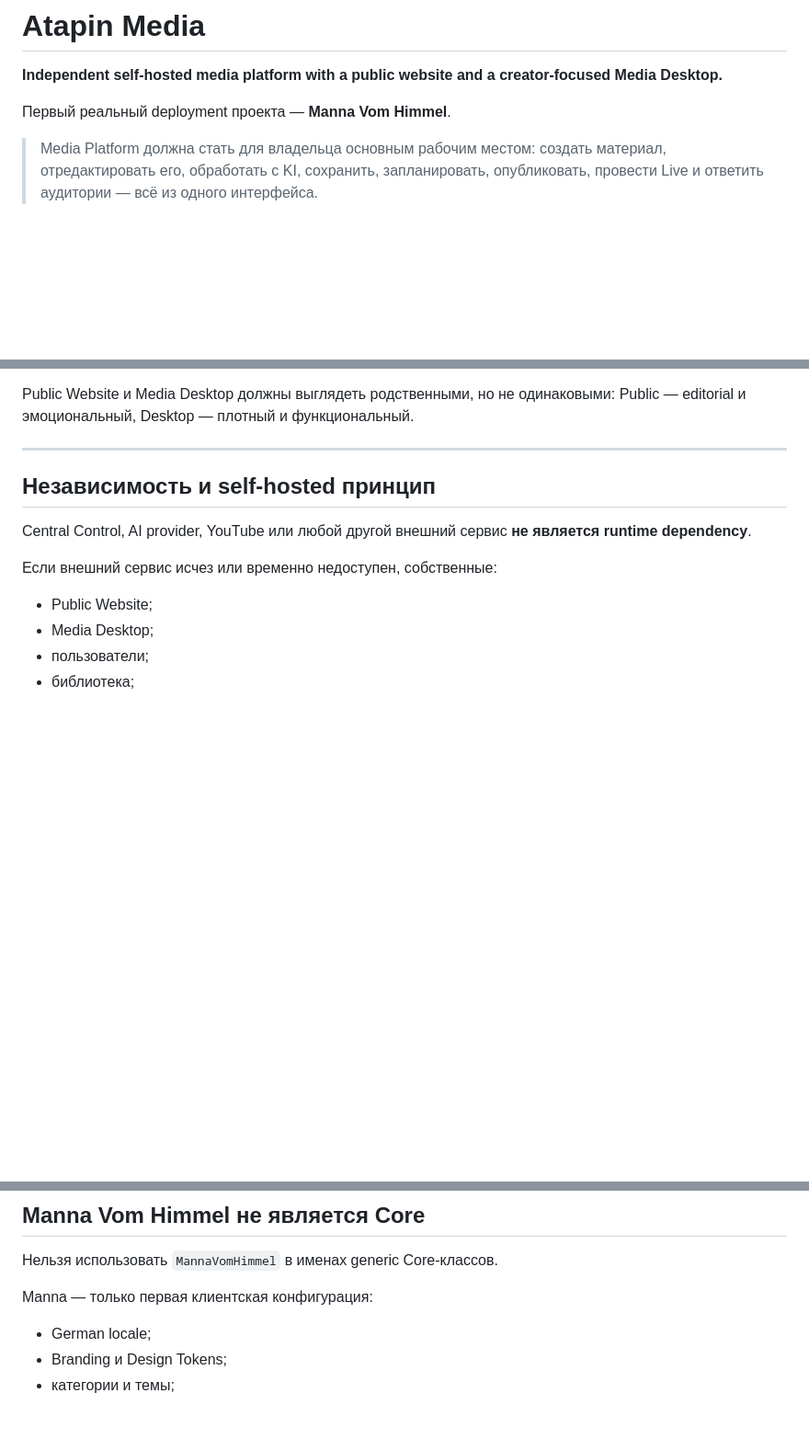
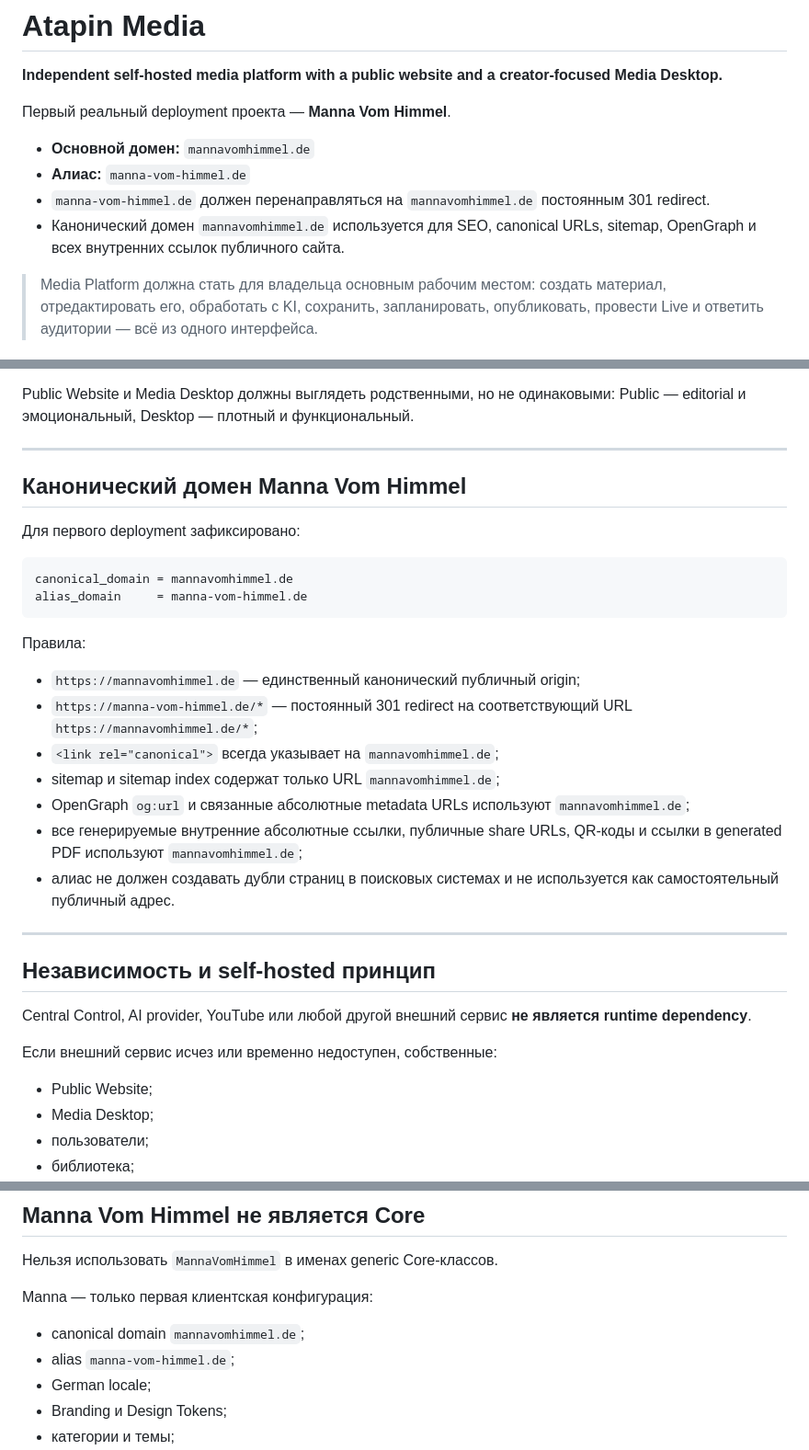
Before and after one commit to VAtapin/atapin-media, a Markdown page: README.md, 3 parts joined by grey strips. Shown at 92% size. Drawn GitHub-style; blank space fills up the shorter version.

Commit message:
Document Manna Vom Himmel canonical domain

````diff
--- a/README.md
+++ b/README.md
@@ -3,6 +3,11 @@
 **Independent self-hosted media platform with a public website and a creator-focused Media Desktop.**
 
 Первый реальный deployment проекта — **Manna Vom Himmel**.
+
+- **Основной домен:** `mannavomhimmel.de`
+- **Алиас:** `manna-vom-himmel.de`
+- `manna-vom-himmel.de` должен перенаправляться на `mannavomhimmel.de` постоянным 301 redirect.
+- Канонический домен `mannavomhimmel.de` используется для SEO, canonical URLs, sitemap, OpenGraph и всех внутренних ссылок публичного сайта.
 
 > Media Platform должна стать для владельца основным рабочим местом: создать материал, отредактировать его, обработать с KI, сохранить, запланировать, опубликовать, провести Live и ответить аудитории — всё из одного интерфейса.
 
@@ -312,6 +317,27 @@ Public Website и Media Desktop должны выглядеть родствен
 
 ---
 
+## Канонический домен Manna Vom Himmel
+
+Для первого deployment зафиксировано:
+
+```text
+canonical_domain = mannavomhimmel.de
+alias_domain     = manna-vom-himmel.de
+```
+
+Правила:
+
+- `https://mannavomhimmel.de` — единственный канонический публичный origin;
+- `https://manna-vom-himmel.de/*` — постоянный 301 redirect на соответствующий URL `https://mannavomhimmel.de/*`;
+- `<link rel="canonical">` всегда указывает на `mannavomhimmel.de`;
+- sitemap и sitemap index содержат только URL `mannavomhimmel.de`;
+- OpenGraph `og:url` и связанные абсолютные metadata URLs используют `mannavomhimmel.de`;
+- все генерируемые внутренние абсолютные ссылки, публичные share URLs, QR-коды и ссылки в generated PDF используют `mannavomhimmel.de`;
+- алиас не должен создавать дубли страниц в поисковых системах и не используется как самостоятельный публичный адрес.
+
+---
+
 ## Независимость и self-hosted принцип
 
 Central Control, AI provider, YouTube или любой другой внешний сервис **не является runtime dependency**.
@@ -384,6 +410,8 @@ enabled_locales = [de]
 
 Manna — только первая клиентская конфигурация:
 
+- canonical domain `mannavomhimmel.de`;
+- alias `manna-vom-himmel.de`;
 - German locale;
 - Branding и Design Tokens;
 - категории и темы;
````
Also changed, not shown: other parts of README.md (+4 -2 lines).
